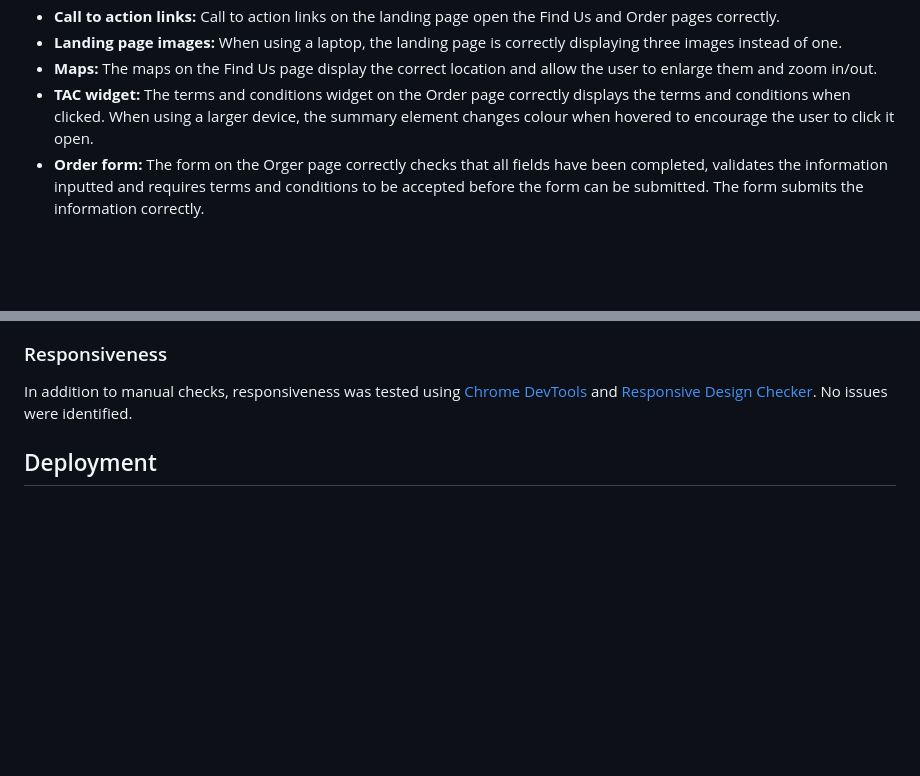
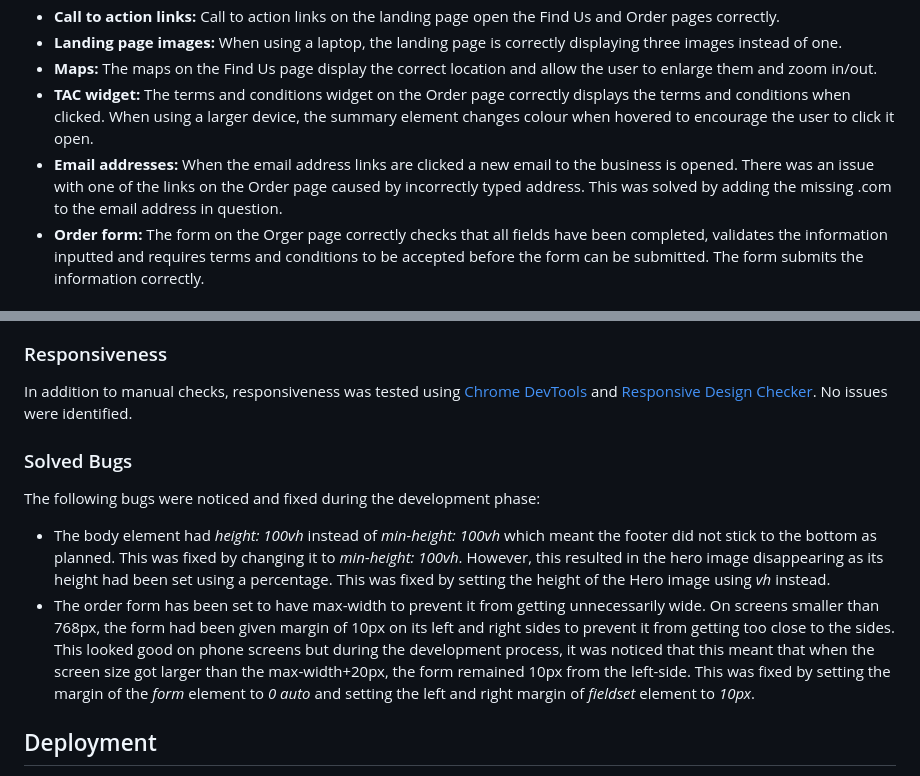
Before and after one commit to jonnlai/la-patata, a Markdown page: README.md, 2 parts joined by grey strips. Rendered like a GitHub page; blank space fills up the shorter version.

Commit message:
docs: update testing section in README.md

```diff
--- a/README.md
+++ b/README.md
@@ -224,6 +224,7 @@ Even though no issues with functionality, appearence or responsiveness were iden
 * **Landing page images:** When using a laptop, the landing page is correctly displaying three images instead of one.
 * **Maps:** The maps on the Find Us page display the correct location and allow the user to enlarge them and zoom in/out.
 * **TAC widget:** The terms and conditions widget on the Order page correctly displays the terms and conditions when clicked. When using a larger device, the summary element changes colour when hovered to encourage the user to click it open.
+* **Email addresses:** When the email address links are clicked a new email to the business is opened. There was an issue with one of the links on the Order page caused by incorrectly typed address. This was solved by adding the missing .com to the email address in question.
 * **Order form:** The form on the Orger page correctly checks that all fields have been completed, validates the information inputted and requires terms and conditions to be accepted before the form can be submitted. The form submits the information correctly.
 
 ### Performance and accessibility
@@ -239,6 +240,13 @@ Lighthouse reports after the above mentioned issues were addressed:
 ### Responsiveness
 
 In addition to manual checks, responsiveness was tested using [Chrome DevTools](https://developer.chrome.com/docs/devtools) and [Responsive Design Checker](https://www.responsivedesignchecker.com/). No issues were identified.
+
+### Solved Bugs
+
+The following bugs were noticed and fixed during the development phase:
+
+* The body element had *height: 100vh* instead of *min-height: 100vh* which meant the footer did not stick to the bottom as planned. This was fixed by changing it to *min-height: 100vh*. However, this resulted in the hero image disappearing as its height had been set using a percentage. This was fixed by setting the height of the Hero image using *vh* instead.
+* The order form has been set to have max-width to prevent it from getting unnecessarily wide. On screens smaller than 768px, the form had been given margin of 10px on its left and right sides to prevent it from getting too close to the sides. This looked good on phone screens but during the development process, it was noticed that this meant that when the screen size got larger than the max-width+20px, the form remained 10px from the left-side. This was fixed by setting the margin of the *form* element to *0 auto* and setting the left and right margin of *fieldset* element to *10px*.
 
 ## Deployment
 
```
